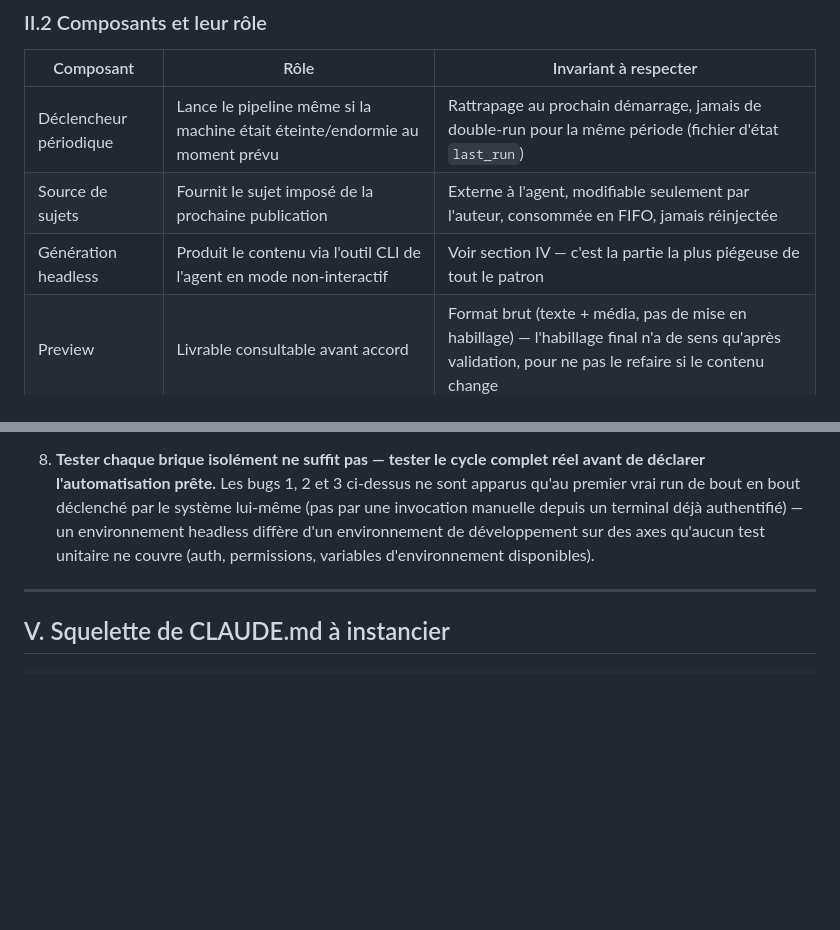
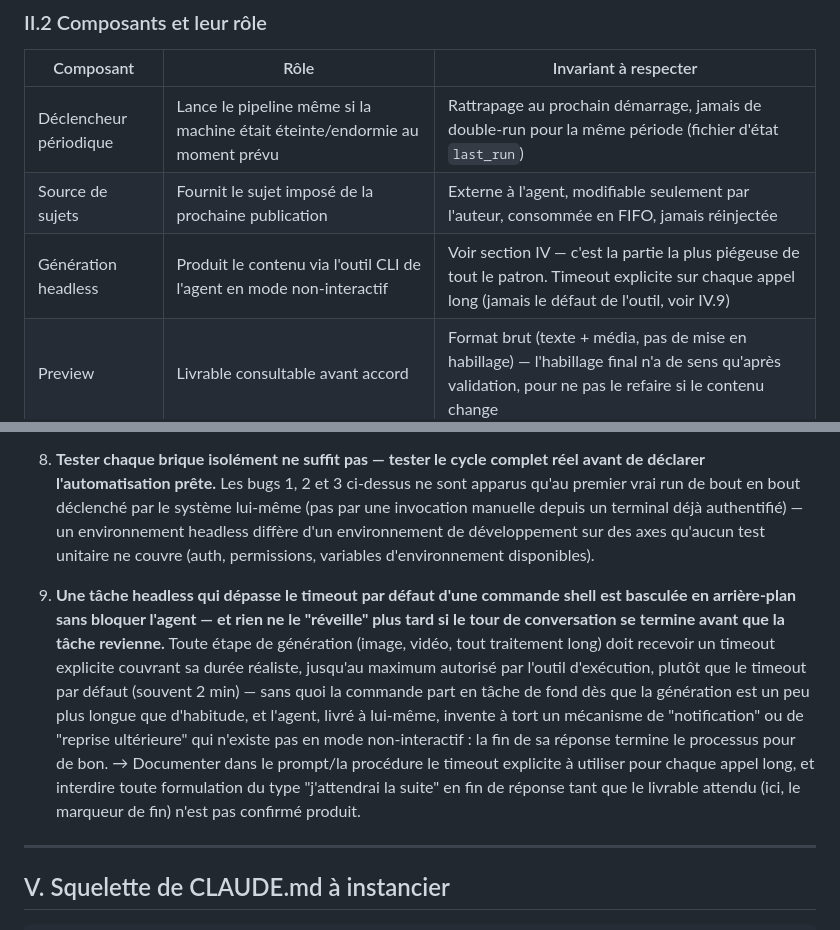
Before and after one commit to FabienK/blog-photo, a Markdown page: patron-pipeline-publication-autonome.md, 2 parts joined by grey strips. Drawn GitHub-style; blank space fills up the shorter version.

Commit message:
Publication automatique : dieu

```diff
--- a/patron-pipeline-publication-autonome.md
+++ b/patron-pipeline-publication-autonome.md
@@ -74,7 +74,7 @@ tout ce qui précède peut échouer et être rejoué sans conséquence externe.
 |---|---|---|
 | Déclencheur périodique | Lance le pipeline même si la machine était éteinte/endormie au moment prévu | Rattrapage au prochain démarrage, jamais de double-run pour la même période (fichier d'état `last_run`) |
 | Source de sujets | Fournit le sujet imposé de la prochaine publication | Externe à l'agent, modifiable seulement par l'auteur, consommée en FIFO, jamais réinjectée |
-| Génération headless | Produit le contenu via l'outil CLI de l'agent en mode non-interactif | Voir section IV — c'est la partie la plus piégeuse de tout le patron |
+| Génération headless | Produit le contenu via l'outil CLI de l'agent en mode non-interactif | Voir section IV — c'est la partie la plus piégeuse de tout le patron. Timeout explicite sur chaque appel long (jamais le défaut de l'outil, voir IV.9) |
 | Preview | Livrable consultable avant accord | Format brut (texte + média, pas de mise en habillage) — l'habillage final n'a de sens qu'après validation, pour ne pas le refaire si le contenu change |
 | Notification | Signale à l'humain qu'une preview attend une décision | Canal asynchrone, gratuit, capable de porter un aperçu (média en pièce jointe idéalement) |
 | Sondage de validation | Détecte la réponse humaine sans bloquer de process en continu | Polling léger et peu fréquent (pas de connexion permanente coûteuse), mots-clés de validation explicites et documentés, insensibles à la casse |
@@ -213,6 +213,19 @@ anticiper au moment de la conception (pas au premier échec) est tout l'intérê
    environnement de développement sur des axes qu'aucun test unitaire ne couvre (auth,
    permissions, variables d'environnement disponibles).
 
+9. **Une tâche headless qui dépasse le timeout par défaut d'une commande shell est basculée
+   en arrière-plan sans bloquer l'agent — et rien ne le "réveille" plus tard si le tour de
+   conversation se termine avant que la tâche revienne.**
+   Toute étape de génération (image, vidéo, tout traitement long) doit recevoir un timeout
+   explicite couvrant sa durée réaliste, jusqu'au maximum autorisé par l'outil d'exécution,
+   plutôt que le timeout par défaut (souvent 2 min) — sans quoi la commande part en tâche de
+   fond dès que la génération est un peu plus longue que d'habitude, et l'agent, livré à
+   lui-même, invente à tort un mécanisme de "notification" ou de "reprise ultérieure" qui
+   n'existe pas en mode non-interactif : la fin de sa réponse termine le processus pour de
+   bon. → Documenter dans le prompt/la procédure le timeout explicite à utiliser pour chaque
+   appel long, et interdire toute formulation du type "j'attendrai la suite" en fin de
+   réponse tant que le livrable attendu (ici, le marqueur de fin) n'est pas confirmé produit.
+
 ---
 
 ## V. Squelette de CLAUDE.md à instancier
```
Also changed, not shown: AGENTS.md (added, +108 -0 lines), automation/PIPELINE.md (+10 -0 lines).
